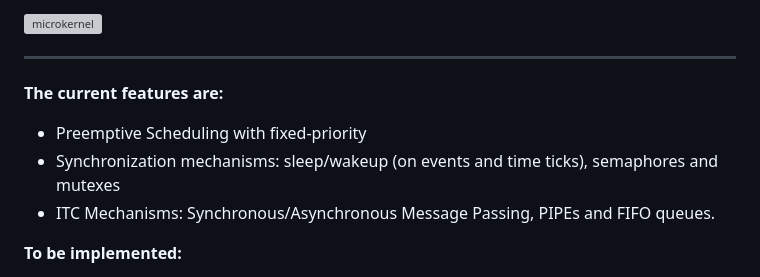
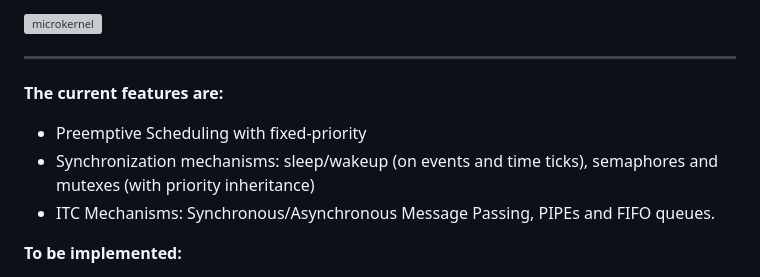
Before and after one commit to antoniogiacomelli/K0BA_Lil, a Markdown page: README.md, the part around the change. GitHub-like rendering; grey boxes are pictures that could not be loaded.

```diff
--- a/README.md
+++ b/README.md
@@ -11,7 +11,7 @@ microkernel.
 
 **The current features are:**
 * Preemptive Scheduling with fixed-priority
-* Synchronization mechanisms: sleep/wakeup (on events and time ticks), semaphores and mutexes
+* Synchronization mechanisms: sleep/wakeup (on events and time ticks), semaphores and mutexes (with priority inheritance)
 * ITC Mechanisms: Synchronous/Asynchronous Message Passing, PIPEs and FIFO queues.
 
 **To be implemented:**
```
